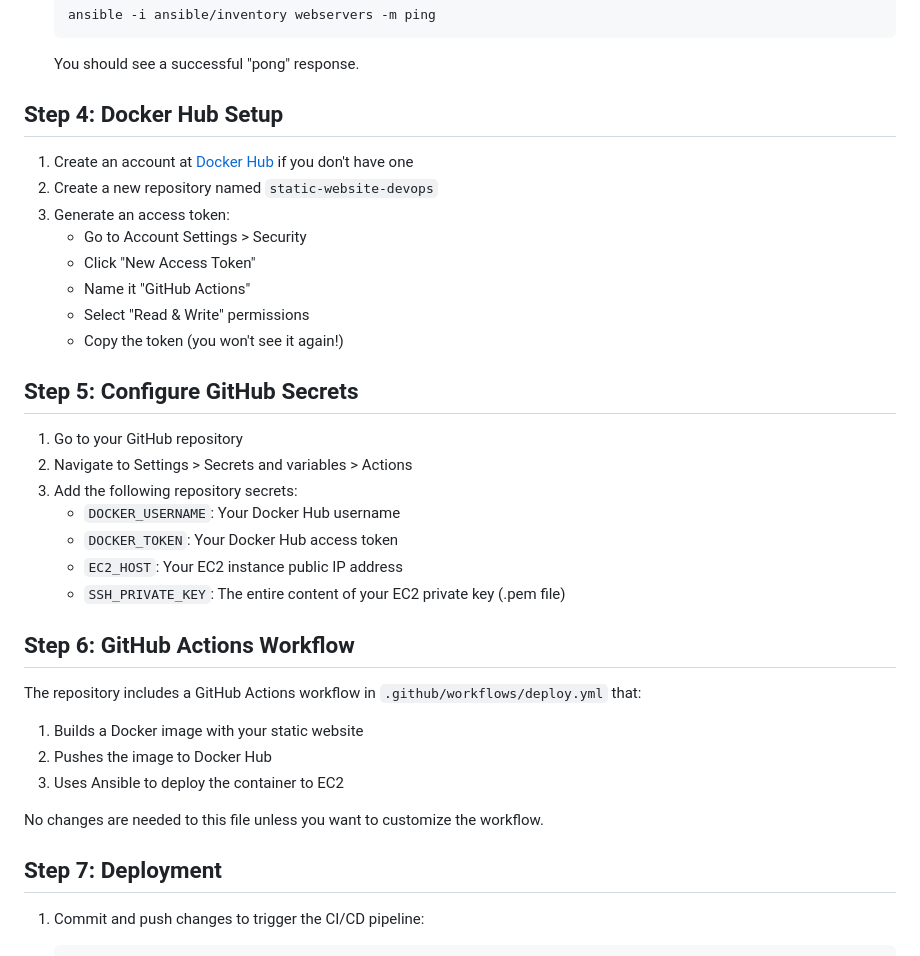
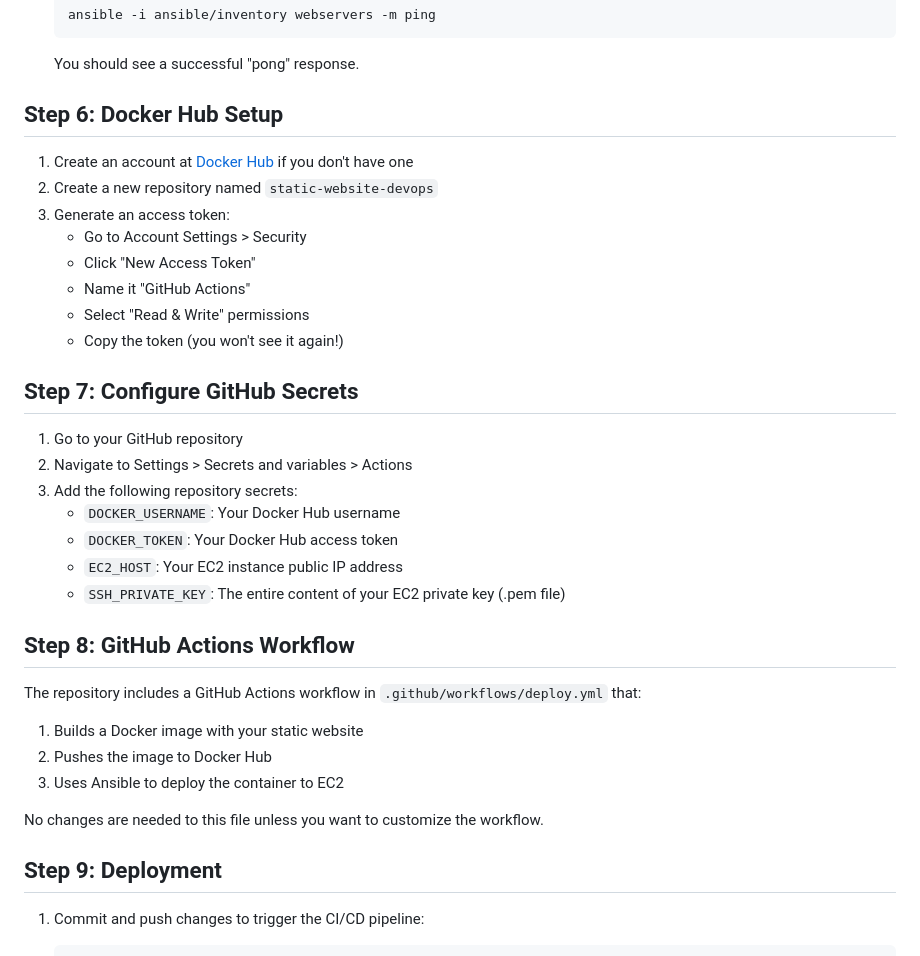
Before and after one commit to ArashMHD91/static-website-devops, a Markdown page: README.md, the part around one of its changes. Drawn GitHub-style.

````diff
--- a/README.md
+++ b/README.md
@@ -85,7 +189,7 @@ This project demonstrates how to:
    ```
    You should see a successful "pong" response.
 
-## Step 4: Docker Hub Setup
+## Step 6: Docker Hub Setup
 
 1. Create an account at [Docker Hub](https://hub.docker.com) if you don't have one
 2. Create a new repository named `static-website-devops`
@@ -96,7 +200,7 @@ This project demonstrates how to:
    - Select "Read & Write" permissions
    - Copy the token (you won't see it again!)
 
-## Step 5: Configure GitHub Secrets
+## Step 7: Configure GitHub Secrets
 
 1. Go to your GitHub repository
 2. Navigate to Settings > Secrets and variables > Actions
@@ -106,7 +210,7 @@ This project demonstrates how to:
    - `EC2_HOST`: Your EC2 instance public IP address
    - `SSH_PRIVATE_KEY`: The entire content of your EC2 private key (.pem file)
 
-## Step 6: GitHub Actions Workflow
+## Step 8: GitHub Actions Workflow
 
 The repository includes a GitHub Actions workflow in `.github/workflows/deploy.yml` that:
 1. Builds a Docker image with your static website
@@ -115,7 +219,7 @@ The repository includes a GitHub Actions workflow in `.github/workflows/deploy.y
 
 No changes are needed to this file unless you want to customize the workflow.
 
-## Step 7: Deployment
+## Step 9: Deployment
 
 1. Commit and push changes to trigger the CI/CD pipeline:
    ```bash
````
Also changed, not shown: other parts of README.md (+113 -9 lines).
